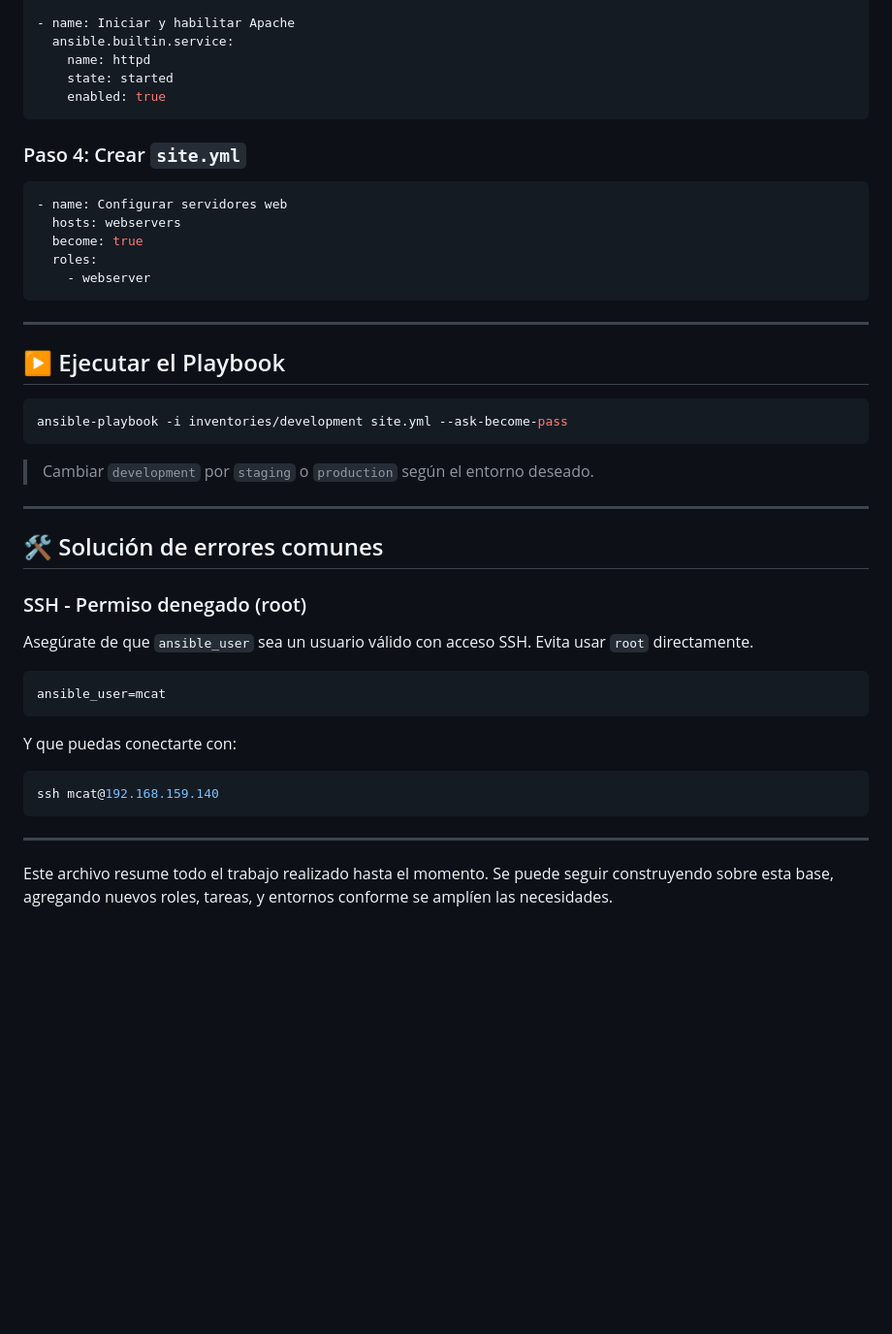
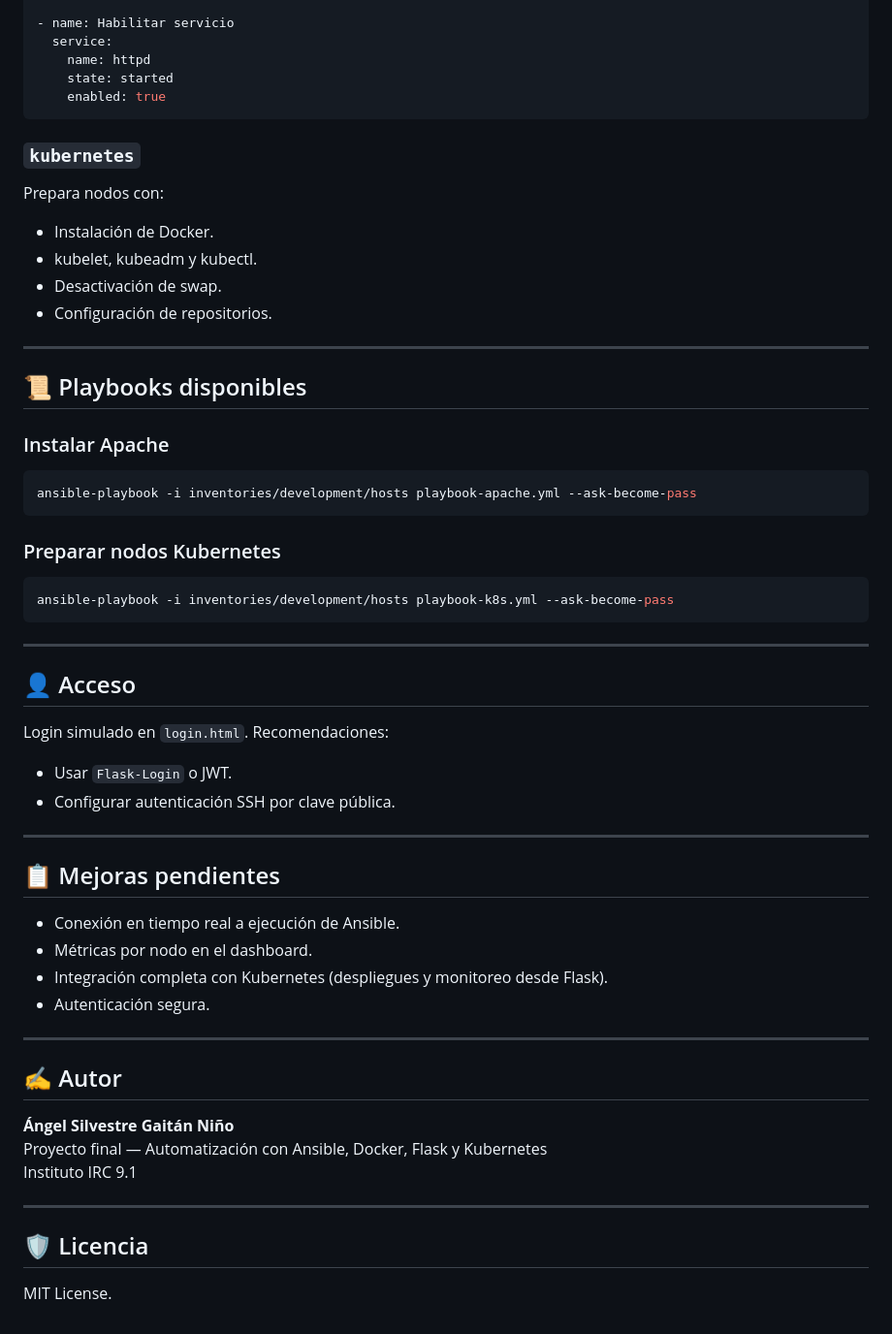
Before and after one commit to mcat22/IRC10.1-Gaitan-Ni-o-Angel-Silvestre, a Markdown page: README.md, the part around one of its changes. Shown at 97% size. GitHub-like rendering; blank space fills up the shorter version.

````diff
--- a/README.md
+++ b/README.md
@@ -91,48 +177,65 @@ Editar `roles/webserver/tasks/main.yml`:
     mode: '0644'
 
-- name: Iniciar y habilitar Apache
-  ansible.builtin.service:
+- name: Habilitar servicio
+  service:
     name: httpd
     state: started
     enabled: true
 ```
 
-### Paso 4: Crear `site.yml`
+### `kubernetes`
 
-```yaml
-- name: Configurar servidores web
-  hosts: webservers
-  become: true
-  roles:
-    - webserver
+Prepara nodos con:
+
+- Instalación de Docker.
+- kubelet, kubeadm y kubectl.
+- Desactivación de swap.
+- Configuración de repositorios.
+
+---
+
+## 📜 Playbooks disponibles
+
+### Instalar Apache
+
+```bash
+ansible-playbook -i inventories/development/hosts playbook-apache.yml --ask-become-pass
+```
+
+### Preparar nodos Kubernetes
+
+```bash
+ansible-playbook -i inventories/development/hosts playbook-k8s.yml --ask-become-pass
 ```
 
 ---
 
-## ▶️ Ejecutar el Playbook
+## 👤 Acceso
 
-```bash
-ansible-playbook -i inventories/development site.yml --ask-become-pass
-```
+Login simulado en `login.html`. Recomendaciones:
 
-> Cambiar `development` por `staging` o `production` según el entorno deseado.
+- Usar `Flask-Login` o JWT.
+- Configurar autenticación SSH por clave pública.
 
 ---
 
-## 🛠 Solución de errores comunes
+## 📋 Mejoras pendientes
 
-### SSH - Permiso denegado (root)
-Asegúrate de que `ansible_user` sea un usuario válido con acceso SSH. Evita usar `root` directamente.
-
-```ini
-ansible_user=mcat
-```
-
-Y que puedas conectarte con:
-```bash
-ssh mcat@192.168.159.140
-```
+- Conexión en tiempo real a ejecución de Ansible.
+- Métricas por nodo en el dashboard.
+- Integración completa con Kubernetes (despliegues y monitoreo desde Flask).
+- Autenticación segura.
 
 ---
 
-Este archivo resume todo el trabajo realizado hasta el momento. Se puede seguir construyendo sobre esta base, agregando nuevos roles, tareas, y entornos conforme se amplíen las necesidades.
+## ✍️ Autor
+
+**Ángel Silvestre Gaitán Niño**
+Proyecto final — Automatización con Ansible, Docker, Flask y Kubernetes
+Instituto IRC 9.1
+
+---
+
+## 🛡️ Licencia
+
+MIT License.
````
Also changed, not shown: other parts of README.md (+133 -47 lines).
